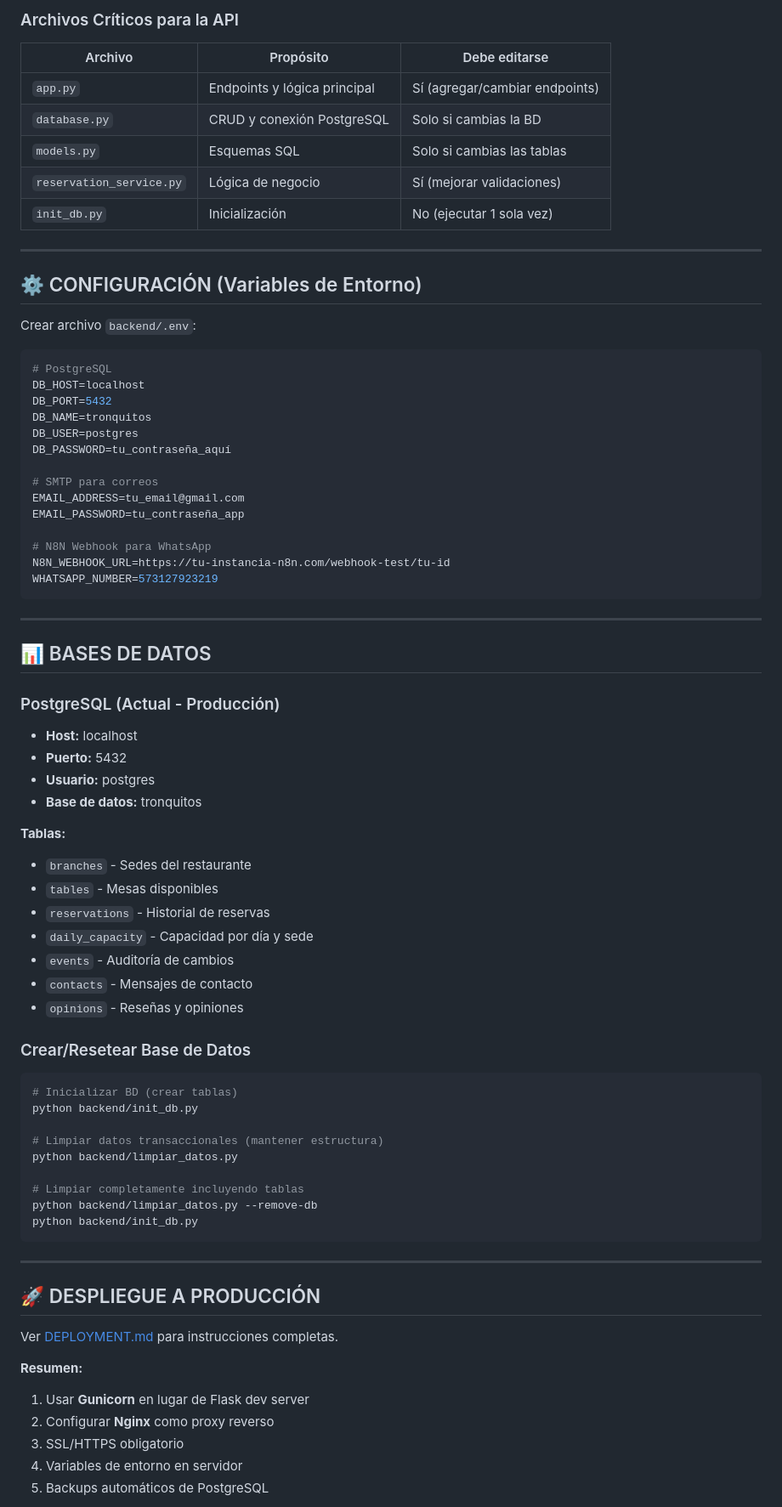
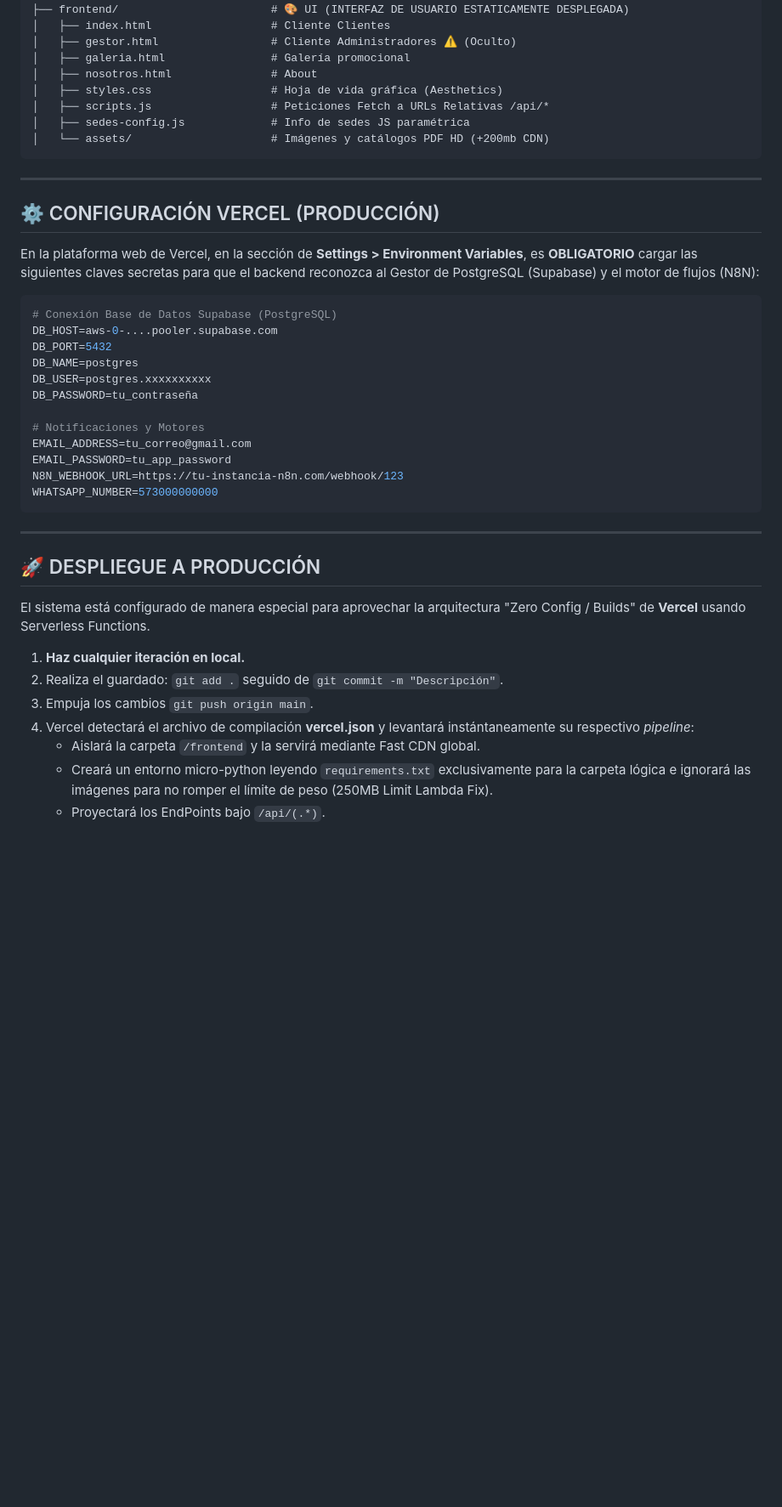
Before and after one commit to Syentropy-py/Tronquitos-API, a Markdown page: README.md, the part around one of its changes. Shown at 85% size. GitHub-like rendering; blank space fills up the shorter version.

Commit message:
Update README.md with Vercel Serverless Architecture, Supabase info, and updated deployment instructions

````diff
--- a/README.md
+++ b/README.md
@@ -162,79 +96,46 @@ TRONQUITOS/
-### Archivos Críticos para la API
-
-| Archivo | Propósito | Debe editarse |
-|---------|-----------|----------------|
-| `app.py` | Endpoints y lógica principal | Sí (agregar/cambiar endpoints) |
-| `database.py` | CRUD y conexión PostgreSQL | Solo si cambias la BD |
-| `models.py` | Esquemas SQL | Solo si cambias las tablas |
-| `reservation_service.py` | Lógica de negocio | Sí (mejorar validaciones) |
-| `init_db.py` | Inicialización | No (ejecutar 1 sola vez) |
-
----
-
-## ⚙️ CONFIGURACIÓN (Variables de Entorno)
-
-Crear archivo `backend/.env`:
-
-```env
-# PostgreSQL
-DB_HOST=localhost
-DB_PORT=5432
-DB_NAME=tronquitos
-DB_USER=postgres
-DB_PASSWORD=tu_contraseña_aquí
-
-# SMTP para correos
-EMAIL_ADDRESS=tu_email@gmail.com
-EMAIL_PASSWORD=tu_contraseña_app
-
-# N8N Webhook para WhatsApp
-N8N_WEBHOOK_URL=https://tu-instancia-n8n.com/webhook-test/tu-id
-WHATSAPP_NUMBER=573127923219
+├── frontend/                       # 🎨 UI (INTERFAZ DE USUARIO ESTATICAMENTE DESPLEGADA)
+│   ├── index.html                  # Cliente Clientes
+│   ├── gestor.html                 # Cliente Administradores ⚠️ (Oculto)
+│   ├── galeria.html                # Galería promocional
+│   ├── nosotros.html               # About
+│   ├── styles.css                  # Hoja de vida gráfica (Aesthetics)
+│   ├── scripts.js                  # Peticiones Fetch a URLs Relativas /api/*
+│   ├── sedes-config.js             # Info de sedes JS paramétrica
+│   └── assets/                     # Imágenes y catálogos PDF HD (+200mb CDN)
 ```
 
 ---
 
-## 📊 BASES DE DATOS
+## ⚙️ CONFIGURACIÓN VERCEL (PRODUCCIÓN)
 
-### PostgreSQL (Actual - Producción)
-- **Host:** localhost
-- **Puerto:** 5432
-- **Usuario:** postgres
-- **Base de datos:** tronquitos
+En la plataforma web de Vercel, en la sección de **Settings > Environment Variables**, es **OBLIGATORIO** cargar las siguientes claves secretas para que el backend reconozca al Gestor de PostgreSQL (Supabase) y el motor de flujos (N8N):
 
-**Tablas:**
-- `branches` - Sedes del restaurante
-- `tables` - Mesas disponibles
-- `reservations` - Historial de reservas
-- `daily_capacity` - Capacidad por día y sede
-- `events` - Auditoría de cambios
-- `contacts` - Mensajes de contacto
-- `opinions` - Reseñas y opiniones
+```env
+# Conexión Base de Datos Supabase (PostgreSQL)
+DB_HOST=aws-0-....pooler.supabase.com
+DB_PORT=5432
+DB_NAME=postgres
+DB_USER=postgres.xxxxxxxxxx
+DB_PASSWORD=tu_contraseña
 
-### Crear/Resetear Base de Datos
-
-```bash
-# Inicializar BD (crear tablas)
-python backend/init_db.py
-
-# Limpiar datos transaccionales (mantener estructura)
-python backend/limpiar_datos.py
-
-# Limpiar completamente incluyendo tablas
-python backend/limpiar_datos.py --remove-db
-python backend/init_db.py
+# Notificaciones y Motores
+EMAIL_ADDRESS=tu_correo@gmail.com
+EMAIL_PASSWORD=tu_app_password
+N8N_WEBHOOK_URL=https://tu-instancia-n8n.com/webhook/123
+WHATSAPP_NUMBER=573000000000
 ```
 
 ---
 
 ## 🚀 DESPLIEGUE A PRODUCCIÓN
 
-Ver [DEPLOYMENT.md](backend/DEPLOYMENT.md) para instrucciones completas.
+El sistema está configurado de manera especial para aprovechar la arquitectura "Zero Config / Builds" de **Vercel** usando Serverless Functions.
 
-**Resumen:**
-1. Usar **Gunicorn** en lugar de Flask dev server
-2. Configurar **Nginx** como proxy reverso
-3. SSL/HTTPS obligatorio
-4. Variables de entorno en servidor
-5. Backups automáticos de PostgreSQL
+1. **Haz cualquier iteración en local.**
+2. Realiza el guardado: `git add .` seguido de `git commit -m "Descripción"`.
+3. Empuja los cambios `git push origin main`.
+4. Vercel detectará el archivo de compilación **vercel.json** y levantará instántaneamente su respectivo *pipeline*:
+   - Aislará la carpeta `/frontend` y la servirá mediante Fast CDN global.
+   - Creará un entorno micro-python leyendo `requirements.txt` exclusivamente para la carpeta lógica e ignorará las imágenes para no romper el límite de peso (250MB Limit Lambda Fix).
+   - Proyectará los EndPoints bajo `/api/(.*)`.
 
````
Also changed, not shown: other parts of README.md (+36 -120 lines), DEPLOYMENT_GUIA.md (deleted, +0 -211 lines).
